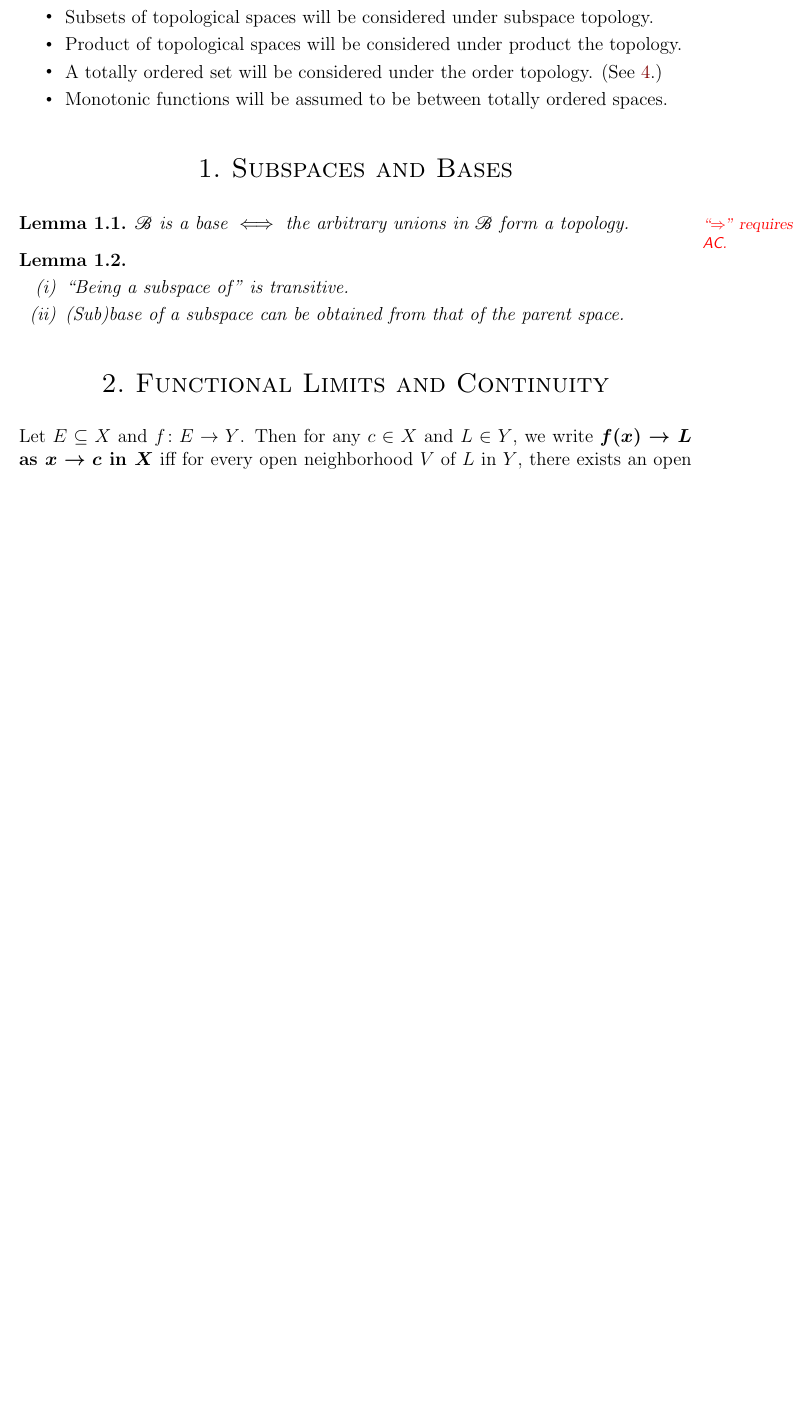
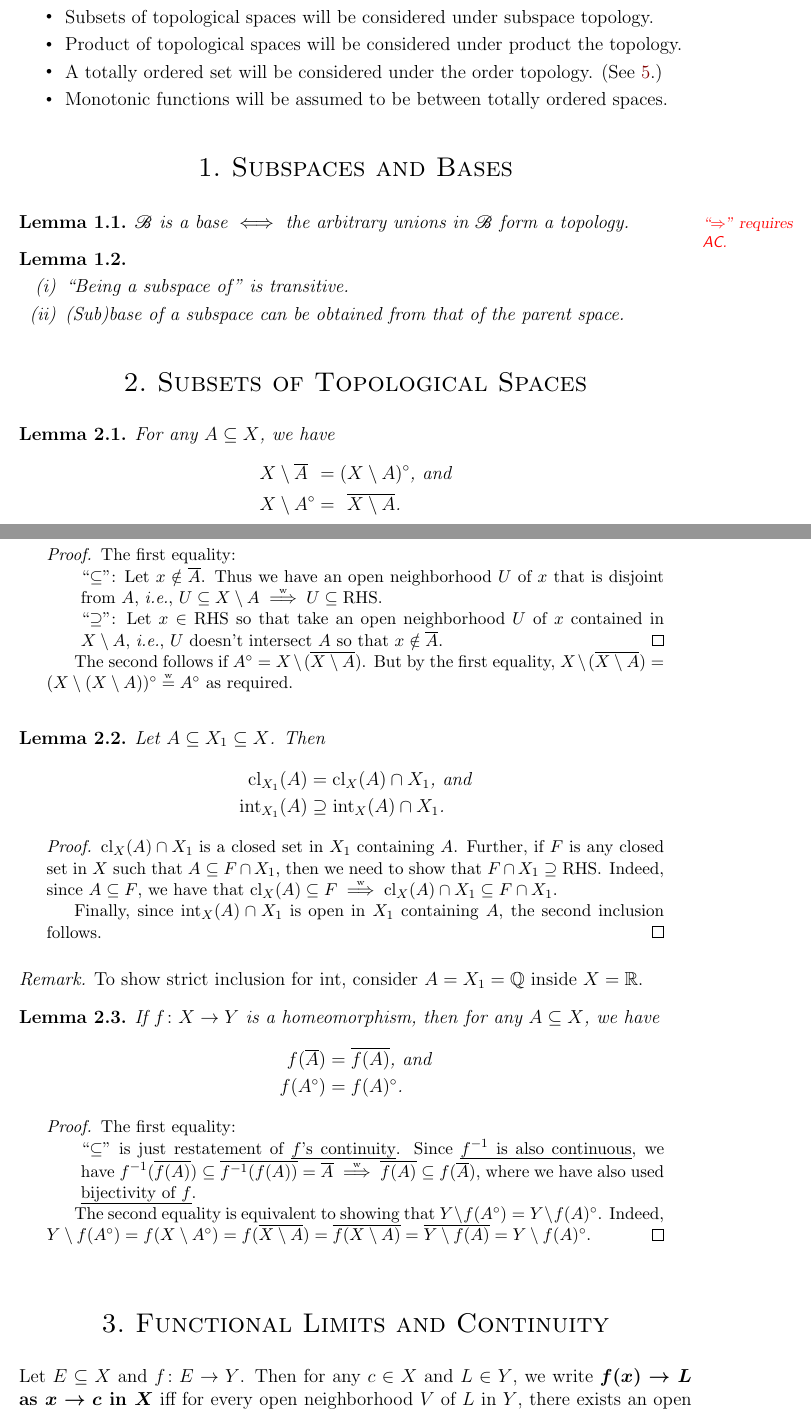
Before and after one commit to dense-set/top-metr, a LaTeX thesis (master.tex, which reads top.tex): part of page 3 of 32 before the commit and two parts of pages 3 and 4 of 33 after it, the two joined at a grey line, cut so that both start at the same text, the shorter picture padded with empty space. The pictures show the PDF file master.pdf that the author committed with the source.

Commit message:
New section on 'Subsp’s of Top Spaces'; Cont img of dense is dense

```diff
--- a/top.tex
+++ b/top.tex
@@ -36,3 +36,26 @@
 
 
 
+\section{Subsets of Topological Spaces}
+
+	\begin{lem}\label{LEM: complements of clos and int}
+		For any $A\subseteq X$, we have
+		\begin{align*}
+			X\setminus\clos A\phantom{^\circ} & = (X\setminus A)^\circ\text{, and}\\
+			X\setminus A^\circ & = \phantom{(}\clos{X\setminus A}\text.
+		\end{align*}
+	\end{lem}
+
+	\begin{proof}
+		The first equality:
+		\begin{subproof}
+			``$\subseteq$'': Let $x\notin \clos A$. Thus we have an \onbd $U$ of $x$ that is disjoint from $A$, \ie, $U\subseteq X\setminus A\wimplies U\subseteq \RHS$.
+
+			\noindent``$\supseteq$'': Let $x\in\RHS$ so that take an \onbd $U$ of $x$ contained in $X\setminus A$, \ie, $U$ doesn't intersect $A$ so that $x\notin \clos A$.\qedhere
+		\end{subproof}
+
+		The second follows if $A^\circ = X\setminus(\clos{X\setminus A})$. But by the first equality, $X\setminus(\clos{X\setminus A}) = (X\setminus(X\setminus A))^\circ\which = A^\circ$ as required.
+	\end{proof}
+
+
+	\begin{lem}\label{LEM: clos in subspaces}
@@ -38,0 +66,30 @@
+		\end{align*}
+	\end{lem}
+
+	\begin{proof}
+		$\Cl_X(A)\cap X_1$ is a closed set in $X_1$ containing $A$. Further, if $F$ is any closed set in $X$ such that $A\subseteq F\cap X_1$, then we need to show that $F\cap X_1\supseteq \RHS$. Indeed, since $A\subseteq F$, we have that $\Cl_X(A)\subseteq F\wimplies\Cl_X(A)\cap X_1\subseteq F\cap X_1$.
+
+		Finally, since $\Int_X(A)\cap X_1$ is open in $X_1$ containing $A$, the second inclusion follows.
+	\end{proof}
+
+	\begin{rmk}
+		To show strict inclusion for $\Int$, consider $A = X_1 = \mathbb Q$ inside $X = \mathbb R$.
+	\end{rmk}
+
+
+	\begin{lem}\label{LEM: homeo img of clos and int}
+		If $f\colon X\to Y$ is a \homeo, then for any $A\subseteq X$, we have
+		\begin{align*}
+			f(\clos A) & = \clos{f(A)}\text{, and}\\
+			f(A^\circ) & = f(A)^\circ\text.
+		\end{align*}
+	\end{lem}
+
+	\begin{proof}
+		The first equality:
+		\begin{subproof}
+			``$\subseteq$'' is just restatement of \uline{$f$'s continuity}. Since \uline{$f^{-1}$ is also continuous}, we have $f^{-1}(\clos{f(A)})\subseteq \clos{f^{-1}(f(A))} = \clos A\wimplies \clos{f(A)}\subseteq f(\clos A)$, where we have also used \uline{bijectivity of $f$}.
+		\end{subproof}
+
+		The second equality is equivalent to showing that $Y\setminus f(A^\circ) = Y\setminus f(A)^\circ$. Indeed, $Y\setminus f(A^\circ) = f(X\setminus A^\circ) = f(\clos{X\setminus A}) = \clos{f(X\setminus A)} = \clos{Y\setminus f(A)} = Y\setminus f(A)^\circ$.
+	\end{proof}
@@ -46,0 +106 @@
+	\begin{rmklist}
@@ -390,6 +453,15 @@
 	\end{proof}
 
 
+	\begin{lem}\label{LEM: cont img of dense is dense}
+		Continuous image of dense is dense in the image.
+	\end{lem}
+
+	\begin{proof}
+		Let $f\colon X\to Y$ be surjective continuous and $A\subseteq X$ be dense in $X$. Then $\clos{f(A)}\supseteq f(\clos A) = f(X) = Y$.
+	\end{proof}
+
+
 	\begin{lem}\label{LEM: prd of dense is dense}
 		Product of dense sets is dense in the product.
 	\end{lem}
```
Also changed, not shown: master.pdf, top.tex (19 more changed lines).
